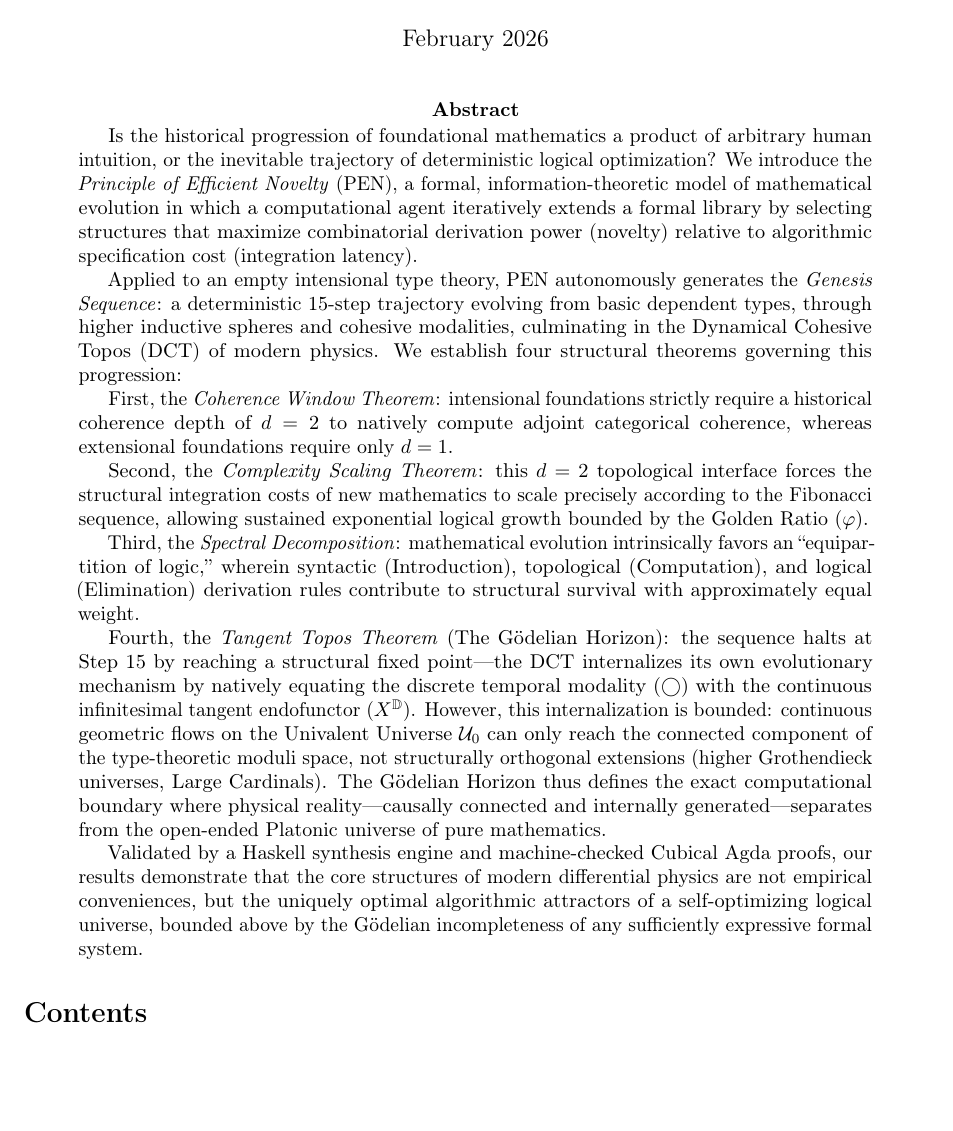
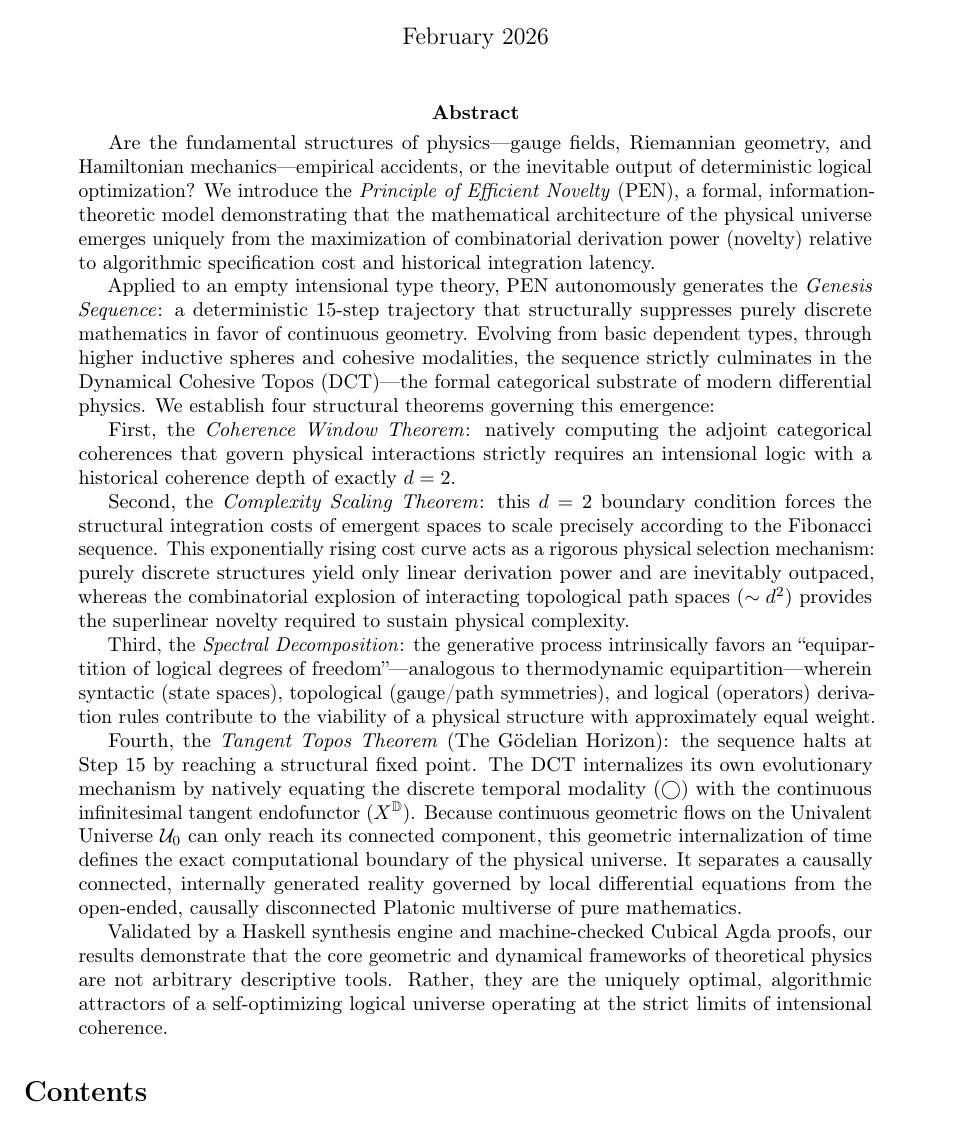
Before and after one commit to efficient-novelty/mechanization, a LaTeX paper (pen_unified.tex): part of page 1 of 32, cut so that both start at the same text, the shorter picture padded with empty space. Compiled offline with pdfLaTeX.

Commit message:
Rewrite abstract to foreground physics emergence and structural suppression of discrete math
Co-Authored-By: Claude Opus 4.6 <noreply@anthropic.com>

```diff
--- a/pen_unified.tex
+++ b/pen_unified.tex
@@ -75,19 +75,19 @@ A Deterministic Model of Mathematical Construction}}
 % ABSTRACT
 % ============================================
 \begin{abstract}
-Is the historical progression of foundational mathematics a product of arbitrary human intuition, or the inevitable trajectory of deterministic logical optimization? We introduce the \emph{Principle of Efficient Novelty} (PEN), a formal, information-theoretic model of mathematical evolution in which a computational agent iteratively extends a formal library by selecting structures that maximize combinatorial derivation power (novelty) relative to algorithmic specification cost (integration latency).
-
-Applied to an empty intensional type theory, PEN autonomously generates the \emph{Genesis Sequence}: a deterministic 15-step trajectory evolving from basic dependent types, through higher inductive spheres and cohesive modalities, culminating in the Dynamical Cohesive Topos (DCT) of modern physics. We establish four structural theorems governing this progression:
-
-First, the \emph{Coherence Window Theorem}: intensional foundations strictly require a historical coherence depth of $d=2$ to natively compute adjoint categorical coherence, whereas extensional foundations require only $d=1$.
-
-Second, the \emph{Complexity Scaling Theorem}: this $d=2$ topological interface forces the structural integration costs of new mathematics to scale precisely according to the Fibonacci sequence, allowing sustained exponential logical growth bounded by the Golden Ratio ($\varphi$).
-
-Third, the \emph{Spectral Decomposition}: mathematical evolution intrinsically favors an ``equipartition of logic,'' wherein syntactic (Introduction), topological (Computation), and logical (Elimination) derivation rules contribute to structural survival with approximately equal weight.
-
-Fourth, the \emph{Tangent Topos Theorem} (The G\"odelian Horizon): the sequence halts at Step 15 by reaching a structural fixed point---the DCT internalizes its own evolutionary mechanism by natively equating the discrete temporal modality ($\bigcirc$) with the continuous infinitesimal tangent endofunctor ($X^\D$). However, this internalization is bounded: continuous geometric flows on the Univalent Universe $\mathcal{U}_0$ can only reach the connected component of the type-theoretic moduli space, not structurally orthogonal extensions (higher Grothendieck universes, Large Cardinals). The G\"odelian Horizon thus defines the exact computational boundary where physical reality---causally connected and internally generated---separates from the open-ended Platonic universe of pure mathematics.
-
-Validated by a Haskell synthesis engine and machine-checked Cubical Agda proofs, our results demonstrate that the core structures of modern differential physics are not empirical conveniences, but the uniquely optimal algorithmic attractors of a self-optimizing logical universe, bounded above by the G\"odelian incompleteness of any sufficiently expressive formal system.
+Are the fundamental structures of physics---gauge fields, Riemannian geometry, and Hamiltonian mechanics---empirical accidents, or the inevitable output of deterministic logical optimization? We introduce the \emph{Principle of Efficient Novelty} (PEN), a formal, information-theoretic model demonstrating that the mathematical architecture of the physical universe emerges uniquely from the maximization of combinatorial derivation power (novelty) relative to algorithmic specification cost and historical integration latency.
+
+Applied to an empty intensional type theory, PEN autonomously generates the \emph{Genesis Sequence}: a deterministic 15-step trajectory that structurally suppresses purely discrete mathematics in favor of continuous geometry. Evolving from basic dependent types, through higher inductive spheres and cohesive modalities, the sequence strictly culminates in the Dynamical Cohesive Topos (DCT)---the formal categorical substrate of modern differential physics. We establish four structural theorems governing this emergence:
+
+First, the \emph{Coherence Window Theorem}: natively computing the adjoint categorical coherences that govern physical interactions strictly requires an intensional logic with a historical coherence depth of exactly $d=2$.
+
+Second, the \emph{Complexity Scaling Theorem}: this $d=2$ boundary condition forces the structural integration costs of emergent spaces to scale precisely according to the Fibonacci sequence. This exponentially rising cost curve acts as a rigorous physical selection mechanism: purely discrete structures yield only linear derivation power and are inevitably outpaced, whereas the combinatorial explosion of interacting topological path spaces ($\sim d^2$) provides the superlinear novelty required to sustain physical complexity.
+
+Third, the \emph{Spectral Decomposition}: the generative process intrinsically favors an ``equipartition of logical degrees of freedom''---analogous to thermodynamic equipartition---wherein syntactic (state spaces), topological (gauge/path symmetries), and logical (operators) derivation rules contribute to the viability of a physical structure with approximately equal weight.
+
+Fourth, the \emph{Tangent Topos Theorem} (The G\"odelian Horizon): the sequence halts at Step 15 by reaching a structural fixed point. The DCT internalizes its own evolutionary mechanism by natively equating the discrete temporal modality ($\bigcirc$) with the continuous infinitesimal tangent endofunctor ($X^\D$). Because continuous geometric flows on the Univalent Universe $\mathcal{U}_0$ can only reach its connected component, this geometric internalization of time defines the exact computational boundary of the physical universe. It separates a causally connected, internally generated reality governed by local differential equations from the open-ended, causally disconnected Platonic multiverse of pure mathematics.
+
+Validated by a Haskell synthesis engine and machine-checked Cubical Agda proofs, our results demonstrate that the core geometric and dynamical frameworks of theoretical physics are not arbitrary descriptive tools. Rather, they are the uniquely optimal, algorithmic attractors of a self-optimizing logical universe operating at the strict limits of intensional coherence.
 \end{abstract}
 
 \tableofcontents
```
Also changed, not shown: pen_unified.pdf, 1 other file.
